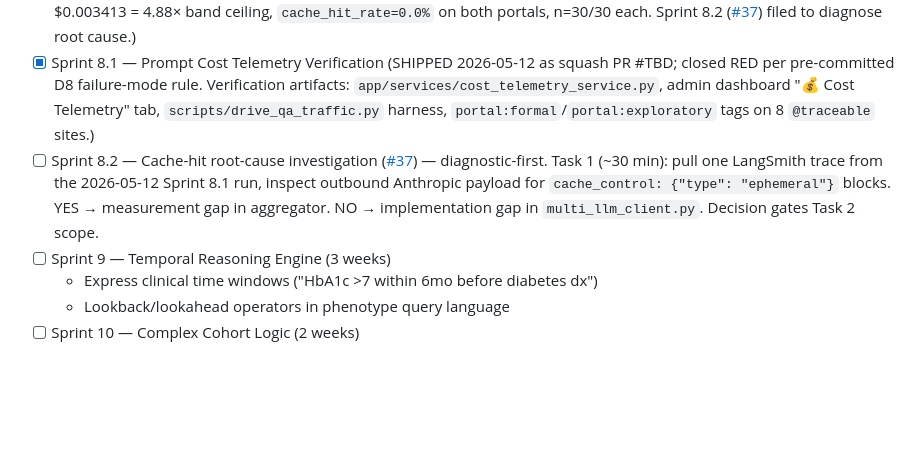
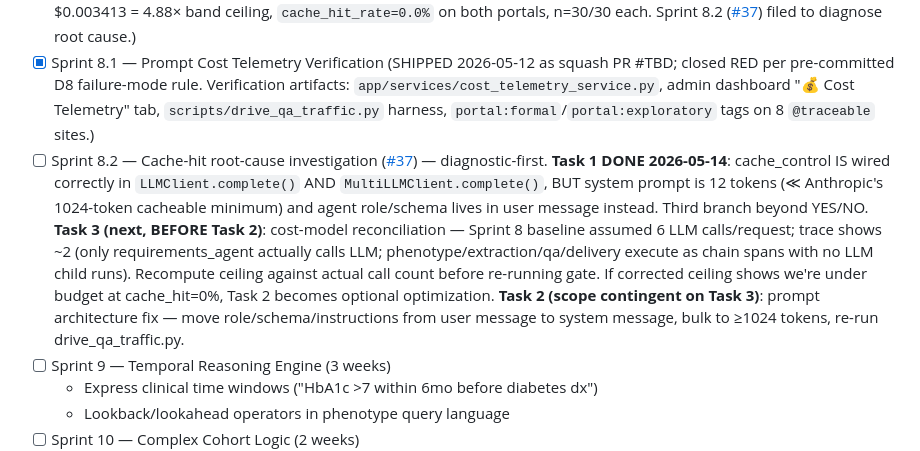
Before and after one commit to jagnyesh/researchflow, a Markdown page: BACKLOG.md, the part around the change. GitHub-like rendering; blank space fills up the shorter version.

Commit message:
docs(#37): Sprint 8.2 Task 1 done + Task 3 inserted before Task 2
Task 1 diagnostic (2026-05-14) found a third branch beyond the original
YES/NO frame: cache_control IS wired correctly in both LLMClient and
MultiLLMClient, but the system prompt is 12 tokens (≪ Anthropic's
1024-token caching minimum) and the substantive agent content lives in
the user message. Anthropic silently ignores cache_control on prompts
that small. cache_creation=0, cache_read=0 is the correct response to
"cache nothing meaningful."

Bonus finding: only 1 of 5 agents (requirements_agent) actually makes
LLM calls in the inspected trace. phenotype, extraction, qa, delivery
execute as chain spans with no LLM child runs. Sprint 8 projected 6
calls/request; actual is ~2. This may invalidate Sprint 8.1's RED
verdict if the corrected ceiling shows we're under budget.

Task 3 (cost reconciliation) is inserted BEFORE Task 2 (prompt fix)
because Task 2's required-vs-optional status depends on whether the
RED verdict still holds against the corrected call-count baseline.

Co-Authored-By: Claude Opus 4.7 (1M context) <noreply@anthropic.com>

```diff
--- a/BACKLOG.md
+++ b/BACKLOG.md
@@ -8,7 +8,7 @@ Forward plan only. Active work lives in `CONTEXT.md`. History lives in `DECISION
 - [x] Sprint 6.2 — Lambda Architecture Finish (PR #24 open + green; merges 13 issues including CRITICAL #26)
 - [x] Sprint 8 — Prompt Optimization (implementation SHIPPED 2025 on `feature/langchain-agents-migration`; verified by Sprint 8.1 on 2026-05-12: 73% projection **falsified** — median formal $0.009026 = 3.01× band ceiling, exploratory $0.003413 = 4.88× band ceiling, `cache_hit_rate=0.0%` on both portals, n=30/30 each. Sprint 8.2 ([#37](https://github.com/jagnyesh/researchflow/issues/37)) filed to diagnose root cause.)
 - [x] Sprint 8.1 — Prompt Cost Telemetry Verification (SHIPPED 2026-05-12 as squash PR #TBD; closed RED per pre-committed D8 failure-mode rule. Verification artifacts: `app/services/cost_telemetry_service.py`, admin dashboard "💰 Cost Telemetry" tab, `scripts/drive_qa_traffic.py` harness, `portal:formal`/`portal:exploratory` tags on 8 `@traceable` sites.)
-- [ ] Sprint 8.2 — Cache-hit root-cause investigation ([#37](https://github.com/jagnyesh/researchflow/issues/37)) — diagnostic-first. Task 1 (~30 min): pull one LangSmith trace from the 2026-05-12 Sprint 8.1 run, inspect outbound Anthropic payload for `cache_control: {"type": "ephemeral"}` blocks. YES → measurement gap in aggregator. NO → implementation gap in `multi_llm_client.py`. Decision gates Task 2 scope.
+- [ ] Sprint 8.2 — Cache-hit root-cause investigation ([#37](https://github.com/jagnyesh/researchflow/issues/37)) — diagnostic-first. **Task 1 DONE 2026-05-14**: cache_control IS wired correctly in `LLMClient.complete()` AND `MultiLLMClient.complete()`, BUT system prompt is 12 tokens (≪ Anthropic's 1024-token cacheable minimum) and agent role/schema lives in user message instead. Third branch beyond YES/NO. **Task 3 (next, BEFORE Task 2)**: cost-model reconciliation — Sprint 8 baseline assumed 6 LLM calls/request; trace shows ~2 (only requirements_agent actually calls LLM; phenotype/extraction/qa/delivery execute as chain spans with no LLM child runs). Recompute ceiling against actual call count before re-running gate. If corrected ceiling shows we're under budget at cache_hit=0%, Task 2 becomes optional optimization. **Task 2 (scope contingent on Task 3)**: prompt architecture fix — move role/schema/instructions from user message to system message, bulk to ≥1024 tokens, re-run drive_qa_traffic.py.
 - [ ] Sprint 9 — Temporal Reasoning Engine (3 weeks)
   - Express clinical time windows ("HbA1c >7 within 6mo before diabetes dx")
   - Lookback/lookahead operators in phenotype query language
```
